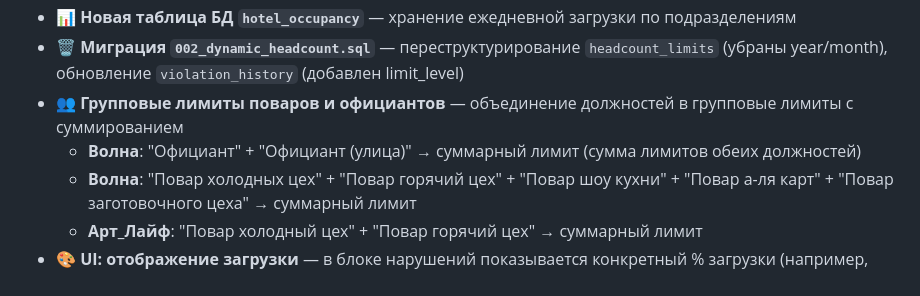
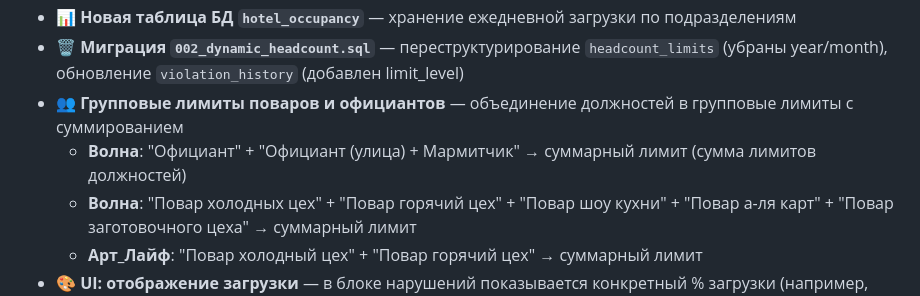
Before and after one commit to kaliancheg/calm-life, a Markdown page: tourism/readme.md, the part around the change. Drawn GitHub-style.

Commit message:
up: Update readme.md

```diff
--- a/tourism/readme.md
+++ b/tourism/readme.md
@@ -355,7 +355,7 @@ mysql daily_tourism < migrations/001_headcount_limits.sql
 - 📊 **Новая таблица БД `hotel_occupancy`** — хранение ежедневной загрузки по подразделениям
 - 🗑️ **Миграция `002_dynamic_headcount.sql`** — переструктурирование `headcount_limits` (убраны year/month), обновление `violation_history` (добавлен limit_level)
 - 👥 **Групповые лимиты поваров и официантов** — объединение должностей в групповые лимиты с суммированием
-  - **Волна**: "Официант" + "Официант (улица)" → суммарный лимит (сумма лимитов обеих должностей)
+  - **Волна**: "Официант" + "Официант (улица) + Мармитчик" → суммарный лимит (сумма лимитов должностей)
   - **Волна**: "Повар холодных цех" + "Повар горячий цех" + "Повар шоу кухни" + "Повар а-ля карт" + "Повар заготовочного цеха" → суммарный лимит
   - **Арт_Лайф**: "Повар холодный цех" + "Повар горячий цех" → суммарный лимит
 - 🎨 **UI: отображение загрузки** — в блоке нарушений показывается конкретный % загрузки (например, `75.48%`) вместо уровня (`70-85%`)
```
